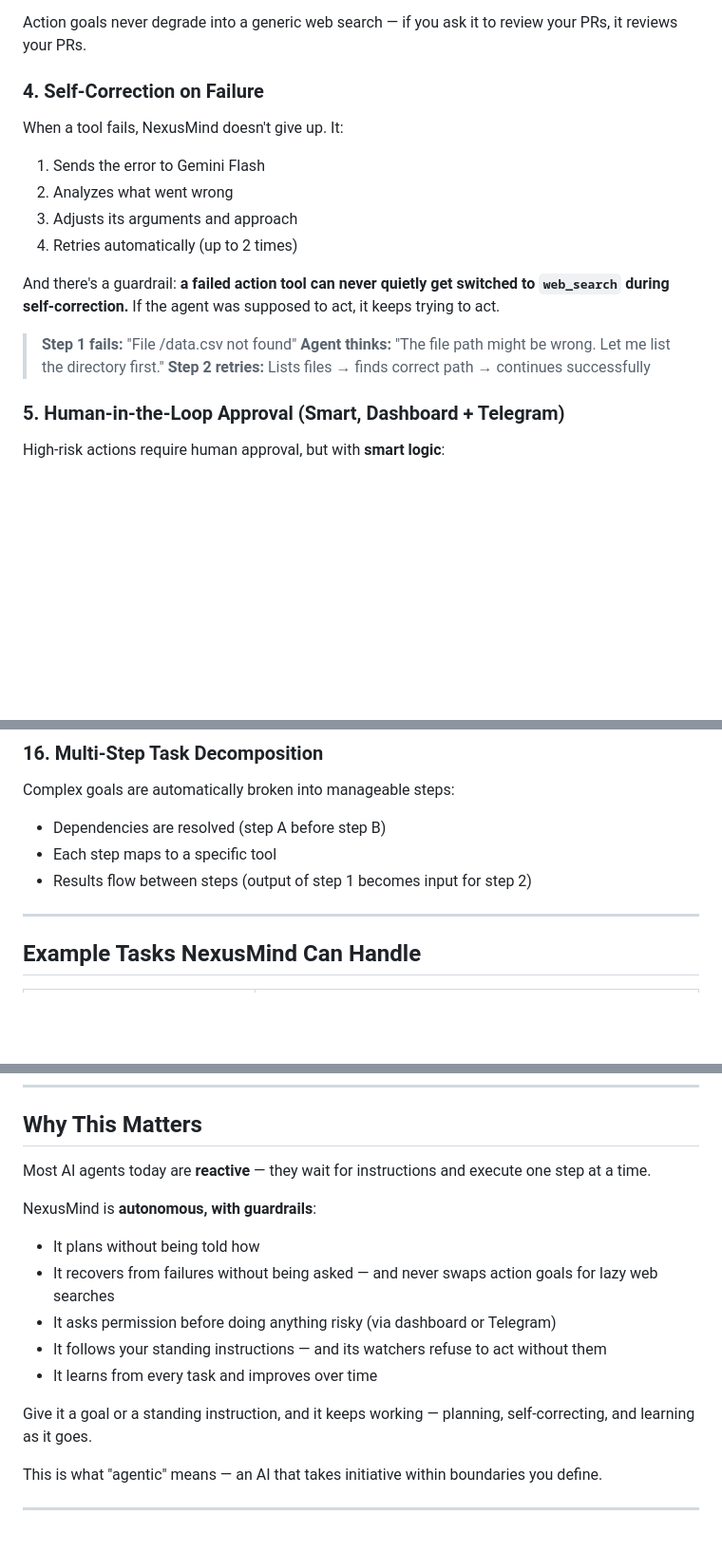
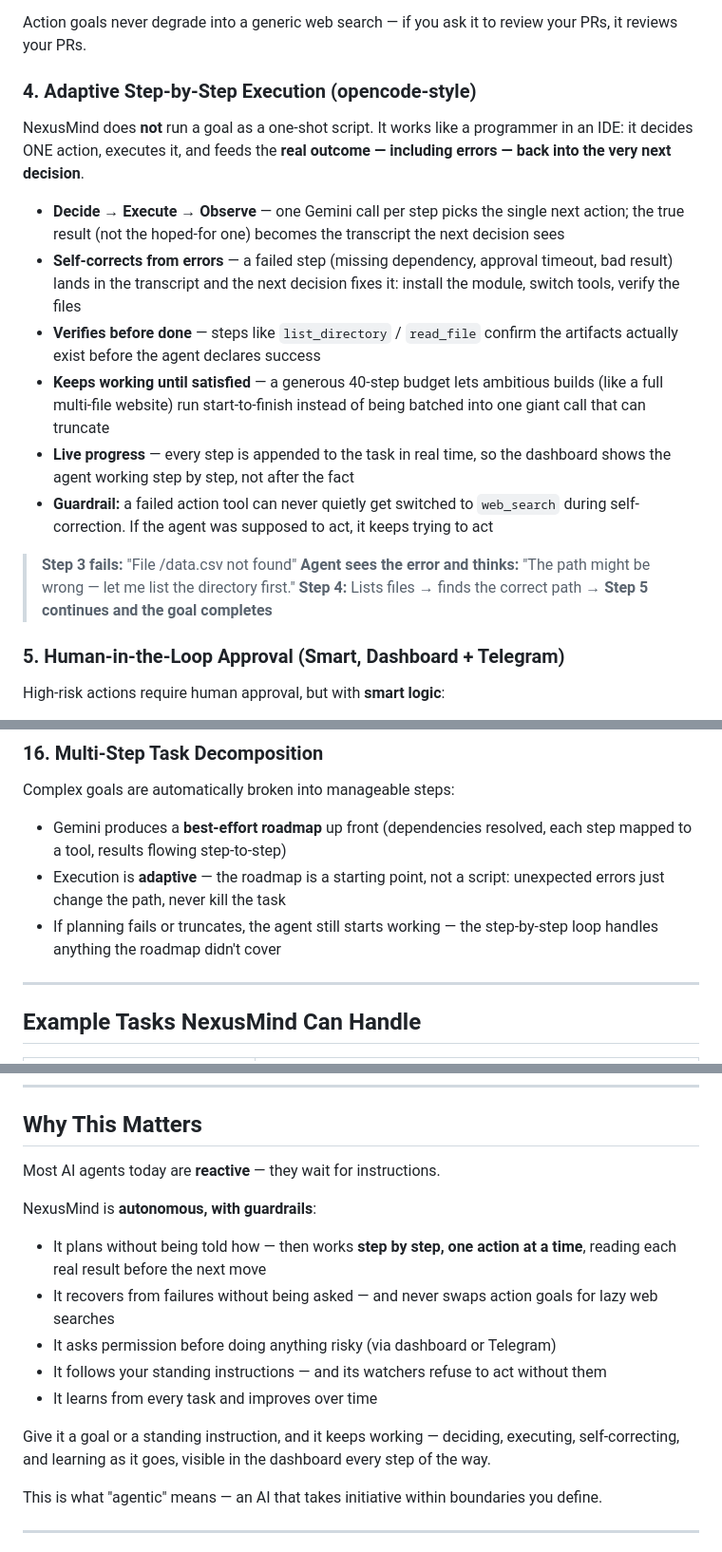
Before and after one commit to tamimlabs/nexusmind-ai, a Markdown page: docs/capabilities.md, 3 parts joined by grey strips. Shown at 95% size. GitHub-like rendering; blank space fills up the shorter version.

```diff
--- a/docs/capabilities.md
+++ b/docs/capabilities.md
@@ -65,18 +65,19 @@ When a goal mentions repos or pull requests, NexusMind doesn't gamble on free-fo
 
 Action goals never degrade into a generic web search — if you ask it to review your PRs, it reviews your PRs.
 
-### 4. Self-Correction on Failure
-When a tool fails, NexusMind doesn't give up. It:
-1. Sends the error to Gemini Flash
-2. Analyzes what went wrong
-3. Adjusts its arguments and approach
-4. Retries automatically (up to 2 times)
+### 4. Adaptive Step-by-Step Execution (opencode-style)
+NexusMind does **not** run a goal as a one-shot script. It works like a programmer in an IDE: it decides ONE action, executes it, and feeds the **real outcome — including errors — back into the very next decision**.
 
-And there's a guardrail: **a failed action tool can never quietly get switched to `web_search` during self-correction.** If the agent was supposed to act, it keeps trying to act.
+- **Decide → Execute → Observe** — one Gemini call per step picks the single next action; the true result (not the hoped-for one) becomes the transcript the next decision sees
+- **Self-corrects from errors** — a failed step (missing dependency, approval timeout, bad result) lands in the transcript and the next decision fixes it: install the module, switch tools, verify the files
+- **Verifies before done** — steps like `list_directory` / `read_file` confirm the artifacts actually exist before the agent declares success
+- **Keeps working until satisfied** — a generous 40-step budget lets ambitious builds (like a full multi-file website) run start-to-finish instead of being batched into one giant call that can truncate
+- **Live progress** — every step is appended to the task in real time, so the dashboard shows the agent working step by step, not after the fact
+- **Guardrail:** a failed action tool can never quietly get switched to `web_search` during self-correction. If the agent was supposed to act, it keeps trying to act
 
-> **Step 1 fails:** "File /data.csv not found"
-> **Agent thinks:** "The file path might be wrong. Let me list the directory first."
-> **Step 2 retries:** Lists files → finds correct path → continues successfully
+> **Step 3 fails:** "File /data.csv not found"
+> **Agent sees the error and thinks:** "The path might be wrong — let me list the directory first."
+> **Step 4:** Lists files → finds the correct path → **Step 5 continues and the goal completes**
 
 ### 5. Human-in-the-Loop Approval (Smart, Dashboard + Telegram)
 High-risk actions require human approval, but with **smart logic**:
@@ -200,9 +201,9 @@ Every step is logged and visible in real-time:
 
 ### 16. Multi-Step Task Decomposition
 Complex goals are automatically broken into manageable steps:
-- Dependencies are resolved (step A before step B)
-- Each step maps to a specific tool
-- Results flow between steps (output of step 1 becomes input for step 2)
+- Gemini produces a **best-effort roadmap** up front (dependencies resolved, each step mapped to a tool, results flowing step-to-step)
+- Execution is **adaptive** — the roadmap is a starting point, not a script: unexpected errors just change the path, never kill the task
+- If planning fails or truncates, the agent still starts working — the step-by-step loop handles anything the roadmap didn't cover
 
 ---
 
@@ -264,16 +265,16 @@ User submits goal
 
 ## Why This Matters
 
-Most AI agents today are **reactive** — they wait for instructions and execute one step at a time.
+Most AI agents today are **reactive** — they wait for instructions.
 
 NexusMind is **autonomous, with guardrails**:
-- It plans without being told how
+- It plans without being told how — then works **step by step, one action at a time**, reading each real result before the next move
 - It recovers from failures without being asked — and never swaps action goals for lazy web searches
 - It asks permission before doing anything risky (via dashboard or Telegram)
 - It follows your standing instructions — and its watchers refuse to act without them
 - It learns from every task and improves over time
 
-Give it a goal or a standing instruction, and it keeps working — planning, self-correcting, and learning as it goes.
+Give it a goal or a standing instruction, and it keeps working — deciding, executing, self-correcting, and learning as it goes, visible in the dashboard every step of the way.
 
 This is what "agentic" means — an AI that takes initiative within boundaries you define.
 
```
Also changed, not shown: other parts of docs/capabilities.md (+3 -3 lines), README.md (+31 -21 lines), docs/user_guide.md (+3 -2 lines).
